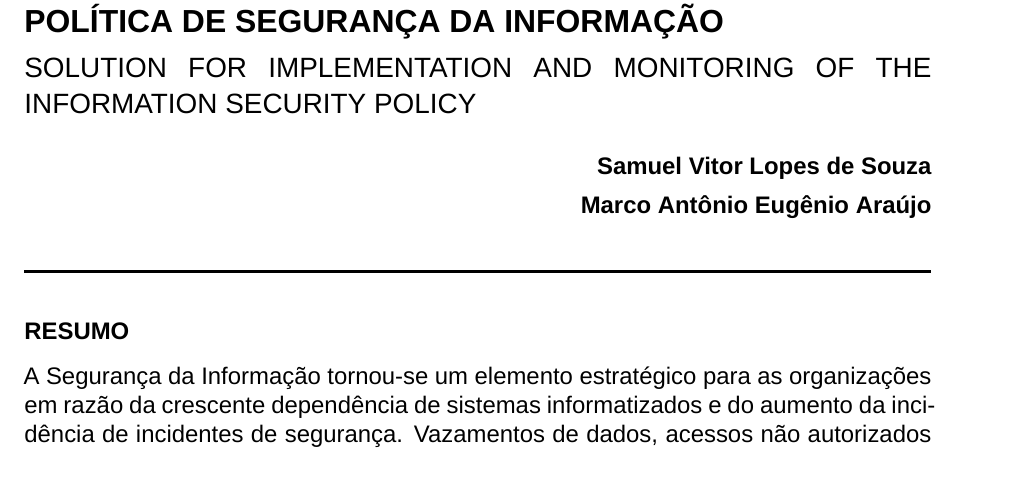
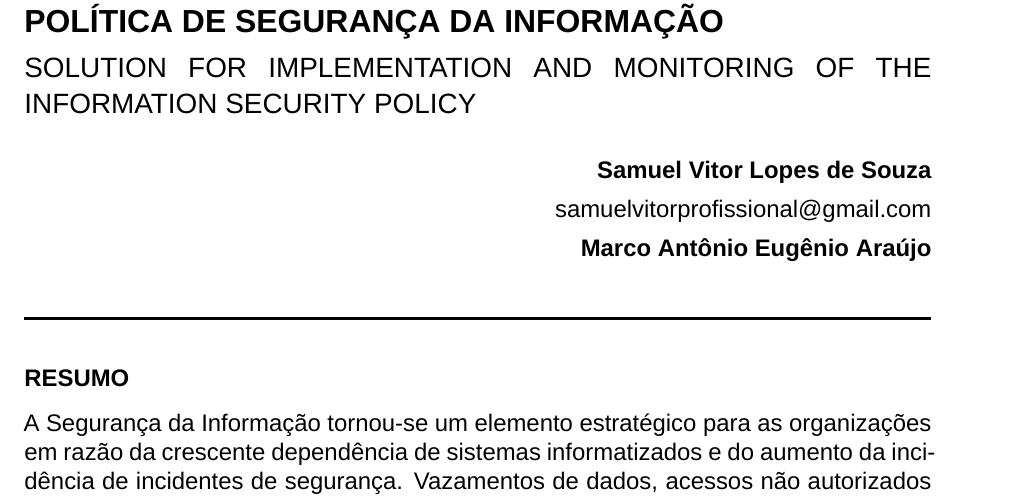
Before and after one commit to SamuelvLopes/tcc, a LaTeX document (main.tex): part of page 1 of 11, cut so that both start at the same text. Compiled offline with XeLaTeX; a missing font is replaced by an installed copy or a similar font.

Commit message:
feat: add email address for author in main document

```diff
--- a/main.tex
+++ b/main.tex
@@ -6,7 +6,7 @@
 \titleEng{SOLUTION FOR IMPLEMENTATION AND MONITORING OF THE INFORMATION SECURITY POLICY}
 
 \autora{Samuel Vitor Lopes de Souza}
-\emaila{}
+\emaila{samuelvitorprofissional@gmail.com}
 \orientador{Marco Antônio Eugênio Araújo}
 \emailOrientador{}
 
```
